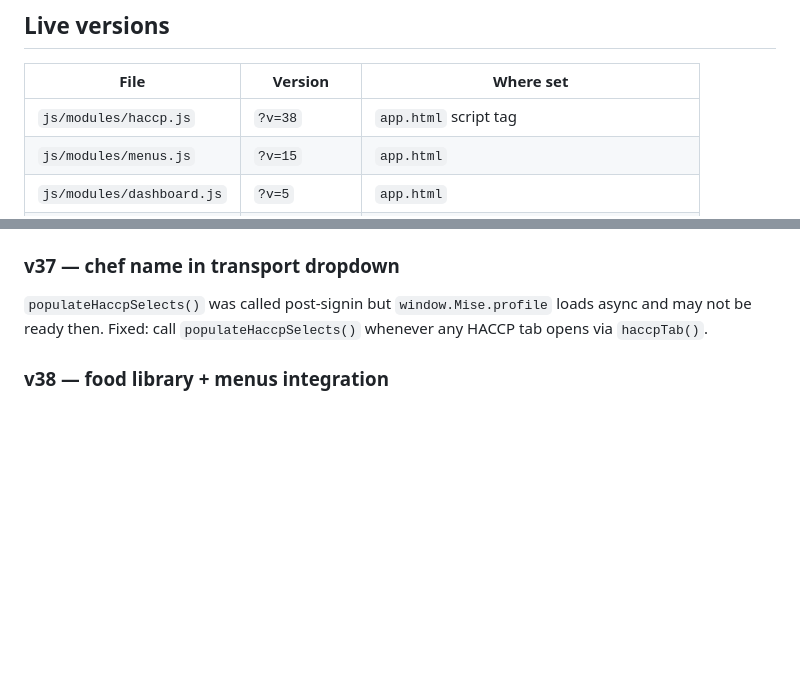
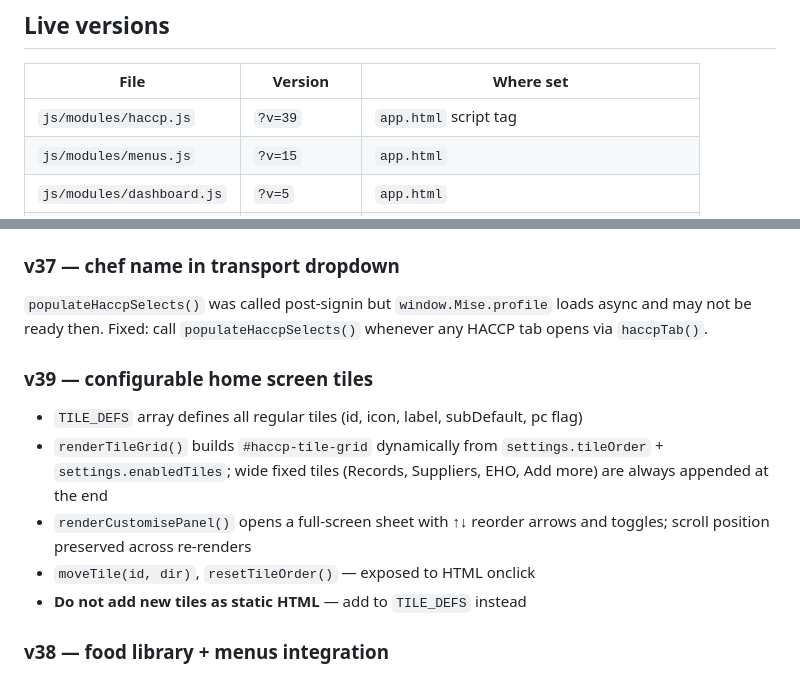
Before and after one commit to mogorman-a11y/mise, a Markdown page: CLAUDE.md, 2 parts joined by grey strips. Rendered like a GitHub page; blank space fills up the shorter version.

Commit message:
Update CLAUDE.md to v39, document tile customisation architecture
Co-Authored-By: Claude Sonnet 4.6 <noreply@anthropic.com>

```diff
--- a/CLAUDE.md
+++ b/CLAUDE.md
@@ -23,7 +23,7 @@
 
 | File | Version | Where set |
 |---|---|---|
-| `js/modules/haccp.js` | `?v=38` | `app.html` script tag |
+| `js/modules/haccp.js` | `?v=39` | `app.html` script tag |
 | `js/modules/menus.js` | `?v=15` | `app.html` |
 | `js/modules/dashboard.js` | `?v=5` | `app.html` |
 | `sync.js` | — | no version param needed (SW network-first) |
@@ -113,6 +113,13 @@ These types use `renderSection_PC()`, NOT `renderSection()`. Getting this wrong
 
 ### v37 — chef name in transport dropdown
 `populateHaccpSelects()` was called post-signin but `window.Mise.profile` loads async and may not be ready then. Fixed: call `populateHaccpSelects()` whenever any HACCP tab opens via `haccpTab()`.
+
+### v39 — configurable home screen tiles
+- `TILE_DEFS` array defines all regular tiles (id, icon, label, subDefault, pc flag)
+- `renderTileGrid()` builds `#haccp-tile-grid` dynamically from `settings.tileOrder` + `settings.enabledTiles`; wide fixed tiles (Records, Suppliers, EHO, Add more) are always appended at the end
+- `renderCustomisePanel()` opens a full-screen sheet with ↑↓ reorder arrows and toggles; scroll position preserved across re-renders
+- `moveTile(id, dir)`, `resetTileOrder()` — exposed to HTML onclick
+- **Do not add new tiles as static HTML** — add to `TILE_DEFS` instead
 
 ### v38 — food library + menus integration
 - Food library tile on HACCP home → `tab-foodlibrary` tab
```
